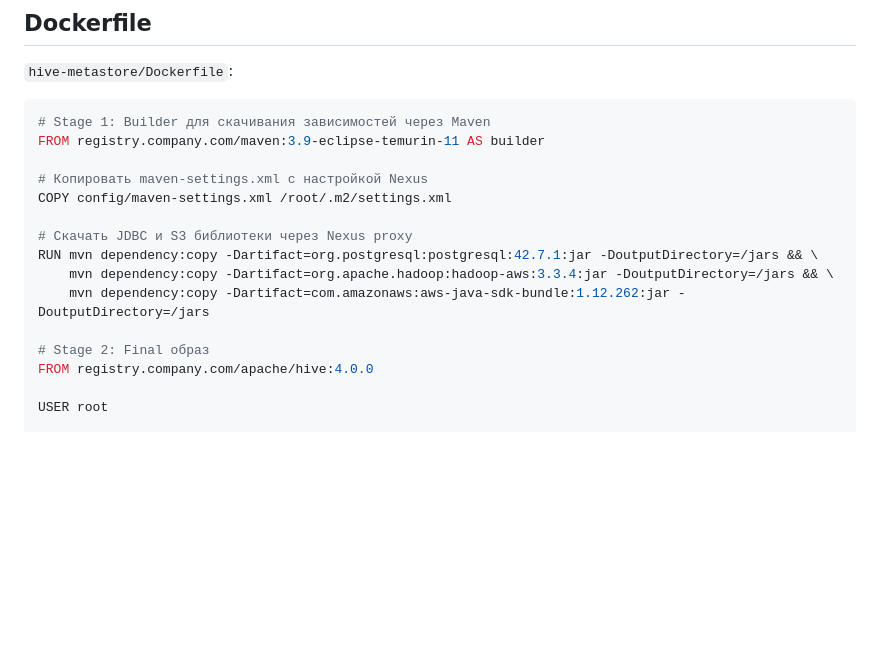
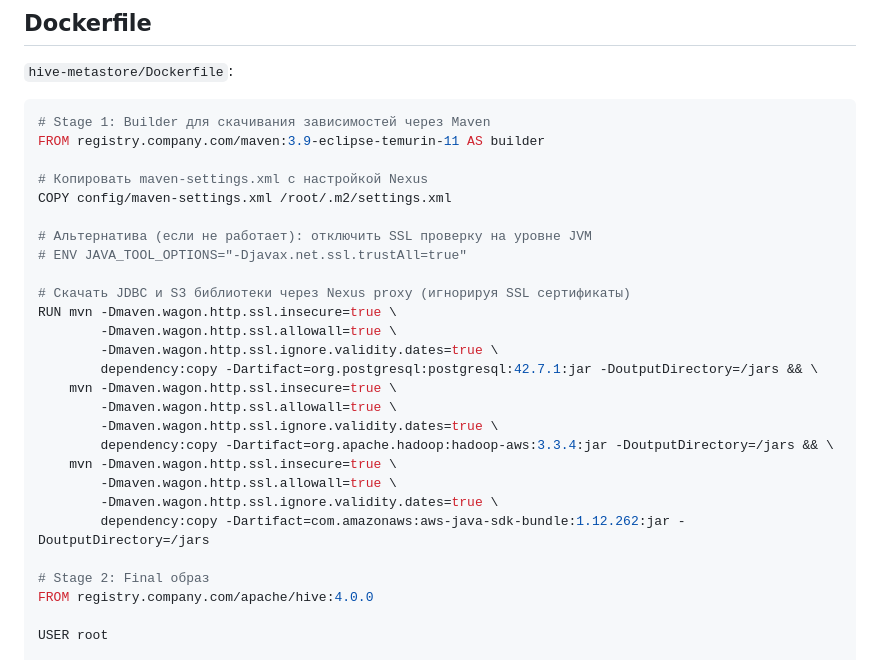
Before and after one commit to Dehuckoo1oo/EtlEngitne, a Markdown page: doc/datalake/hive-metastore.md, the part around the change. Rendered like a GitHub page; blank space fills up the shorter version.

Commit message:
Исправил инструкции под раннера

```diff
--- a/doc/datalake/hive-metastore.md
+++ b/doc/datalake/hive-metastore.md
@@ -45,10 +45,22 @@ FROM registry.company.com/maven:3.9-eclipse-temurin-11 AS builder
 # Копировать maven-settings.xml с настройкой Nexus
 COPY config/maven-settings.xml /root/.m2/settings.xml
 
-# Скачать JDBC и S3 библиотеки через Nexus proxy
-RUN mvn dependency:copy -Dartifact=org.postgresql:postgresql:42.7.1:jar -DoutputDirectory=/jars && \
-    mvn dependency:copy -Dartifact=org.apache.hadoop:hadoop-aws:3.3.4:jar -DoutputDirectory=/jars && \
-    mvn dependency:copy -Dartifact=com.amazonaws:aws-java-sdk-bundle:1.12.262:jar -DoutputDirectory=/jars
+# Альтернатива (если не работает): отключить SSL проверку на уровне JVM
+# ENV JAVA_TOOL_OPTIONS="-Djavax.net.ssl.trustAll=true"
+
+# Скачать JDBC и S3 библиотеки через Nexus proxy (игнорируя SSL сертификаты)
+RUN mvn -Dmaven.wagon.http.ssl.insecure=true \
+        -Dmaven.wagon.http.ssl.allowall=true \
+        -Dmaven.wagon.http.ssl.ignore.validity.dates=true \
+        dependency:copy -Dartifact=org.postgresql:postgresql:42.7.1:jar -DoutputDirectory=/jars && \
+    mvn -Dmaven.wagon.http.ssl.insecure=true \
+        -Dmaven.wagon.http.ssl.allowall=true \
+        -Dmaven.wagon.http.ssl.ignore.validity.dates=true \
+        dependency:copy -Dartifact=org.apache.hadoop:hadoop-aws:3.3.4:jar -DoutputDirectory=/jars && \
+    mvn -Dmaven.wagon.http.ssl.insecure=true \
+        -Dmaven.wagon.http.ssl.allowall=true \
+        -Dmaven.wagon.http.ssl.ignore.validity.dates=true \
+        dependency:copy -Dartifact=com.amazonaws:aws-java-sdk-bundle:1.12.262:jar -DoutputDirectory=/jars
 
 # Stage 2: Final образ
 FROM registry.company.com/apache/hive:4.0.0
```
